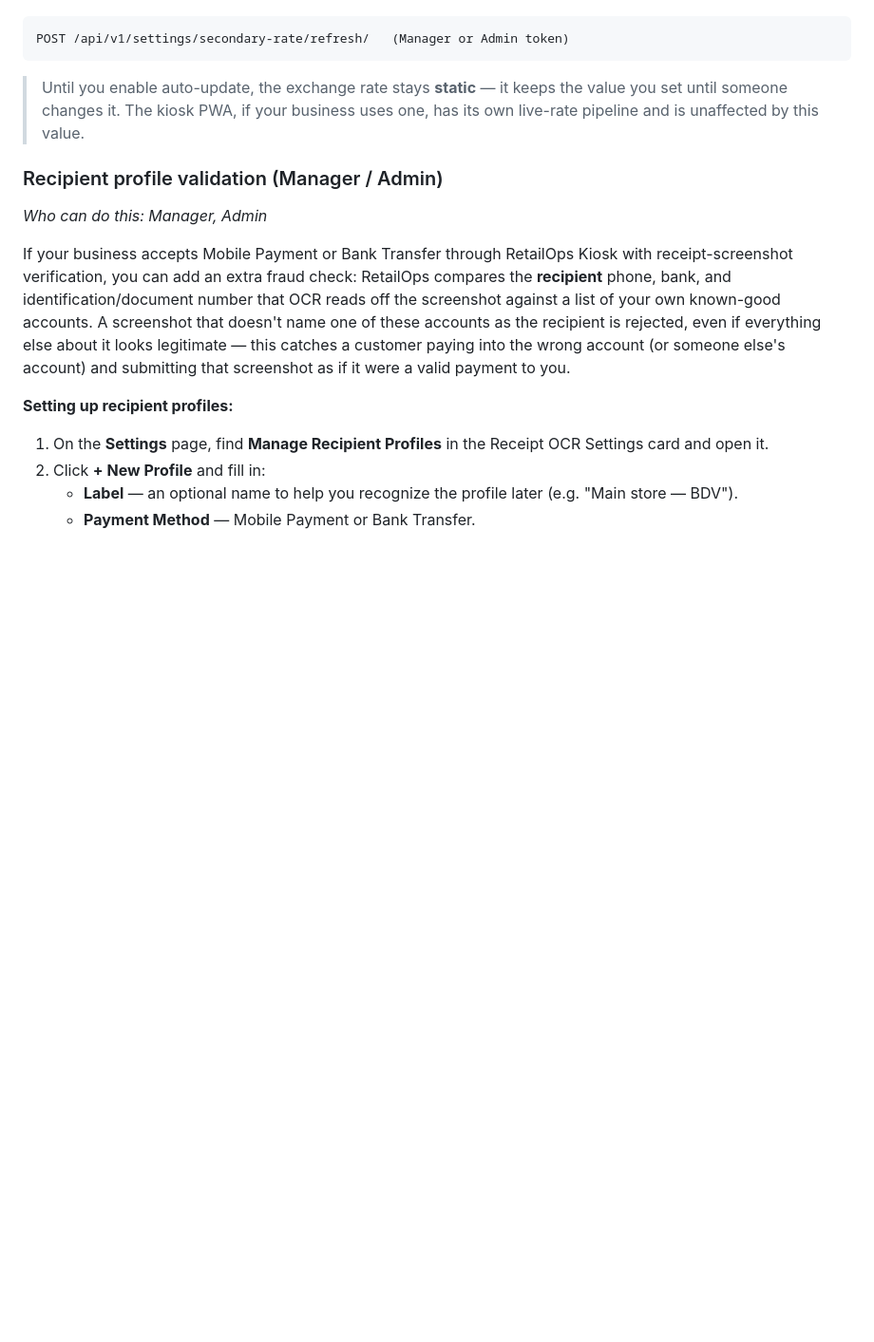
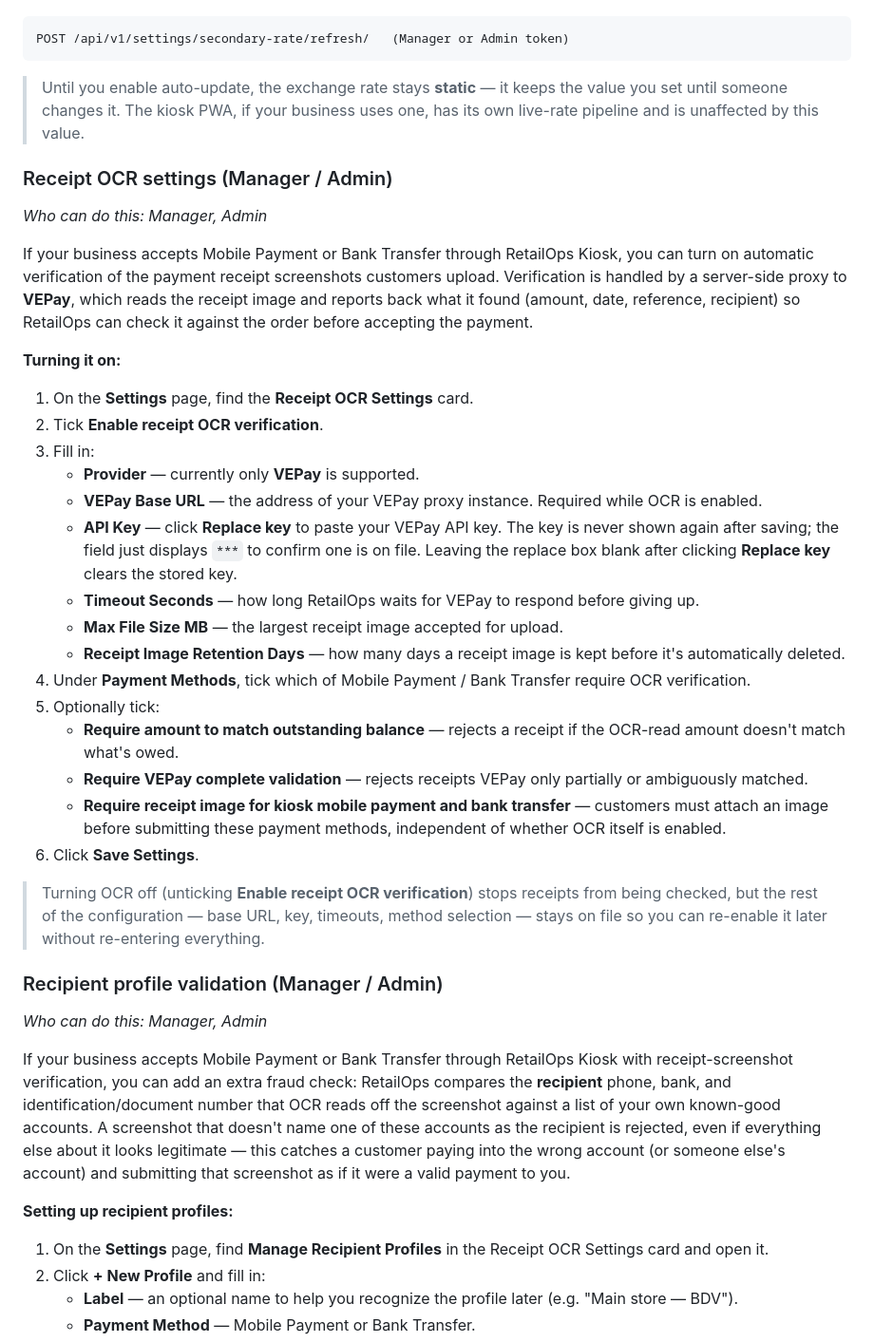
Before and after one commit to jp72924/retailops, a Markdown page: USER_GUIDE.md, the part around the change. Shown at 95% size. Drawn GitHub-style; blank space fills up the shorter version.

```diff
--- a/USER_GUIDE.md
+++ b/USER_GUIDE.md
@@ -485,6 +485,32 @@ POST /api/v1/settings/secondary-rate/refresh/   (Manager or Admin token)
 > value you set until someone changes it. The kiosk PWA, if your business uses
 > one, has its own live-rate pipeline and is unaffected by this value.
 
+### Receipt OCR settings (Manager / Admin)
+
+*Who can do this: Manager, Admin*
+
+If your business accepts Mobile Payment or Bank Transfer through RetailOps Kiosk, you can turn on automatic verification of the payment receipt screenshots customers upload. Verification is handled by a server-side proxy to **VEPay**, which reads the receipt image and reports back what it found (amount, date, reference, recipient) so RetailOps can check it against the order before accepting the payment.
+
+**Turning it on:**
+
+1. On the **Settings** page, find the **Receipt OCR Settings** card.
+2. Tick **Enable receipt OCR verification**.
+3. Fill in:
+   - **Provider** — currently only **VEPay** is supported.
+   - **VEPay Base URL** — the address of your VEPay proxy instance. Required while OCR is enabled.
+   - **API Key** — click **Replace key** to paste your VEPay API key. The key is never shown again after saving; the field just displays `***` to confirm one is on file. Leaving the replace box blank after clicking **Replace key** clears the stored key.
+   - **Timeout Seconds** — how long RetailOps waits for VEPay to respond before giving up.
+   - **Max File Size MB** — the largest receipt image accepted for upload.
+   - **Receipt Image Retention Days** — how many days a receipt image is kept before it's automatically deleted.
+4. Under **Payment Methods**, tick which of Mobile Payment / Bank Transfer require OCR verification.
+5. Optionally tick:
+   - **Require amount to match outstanding balance** — rejects a receipt if the OCR-read amount doesn't match what's owed.
+   - **Require VEPay complete validation** — rejects receipts VEPay only partially or ambiguously matched.
+   - **Require receipt image for kiosk mobile payment and bank transfer** — customers must attach an image before submitting these payment methods, independent of whether OCR itself is enabled.
+6. Click **Save Settings**.
+
+> Turning OCR off (unticking **Enable receipt OCR verification**) stops receipts from being checked, but the rest of the configuration — base URL, key, timeouts, method selection — stays on file so you can re-enable it later without re-entering everything.
+
 ### Recipient profile validation (Manager / Admin)
 
 *Who can do this: Manager, Admin*
```
Also changed, not shown: API_GUIDE.md (+29 -0 lines).
